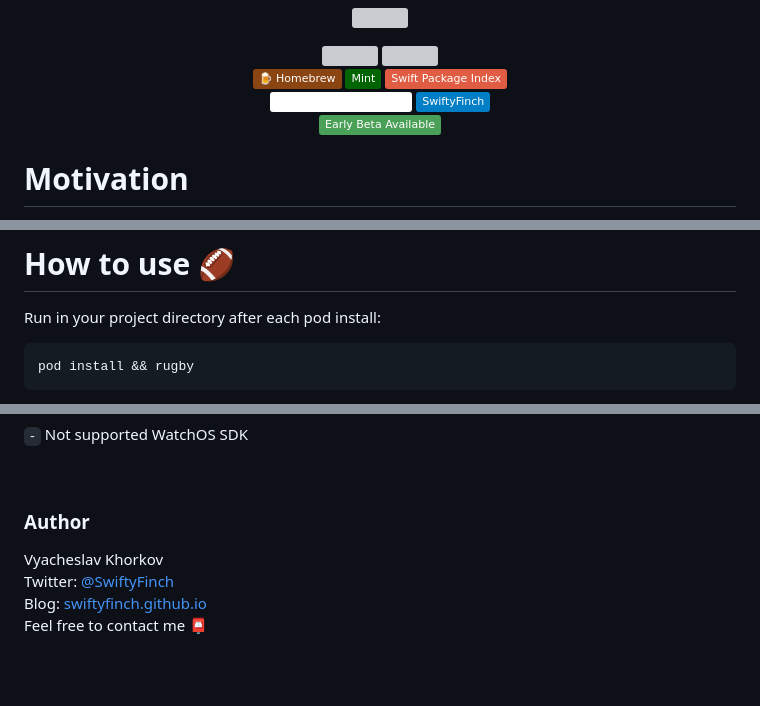
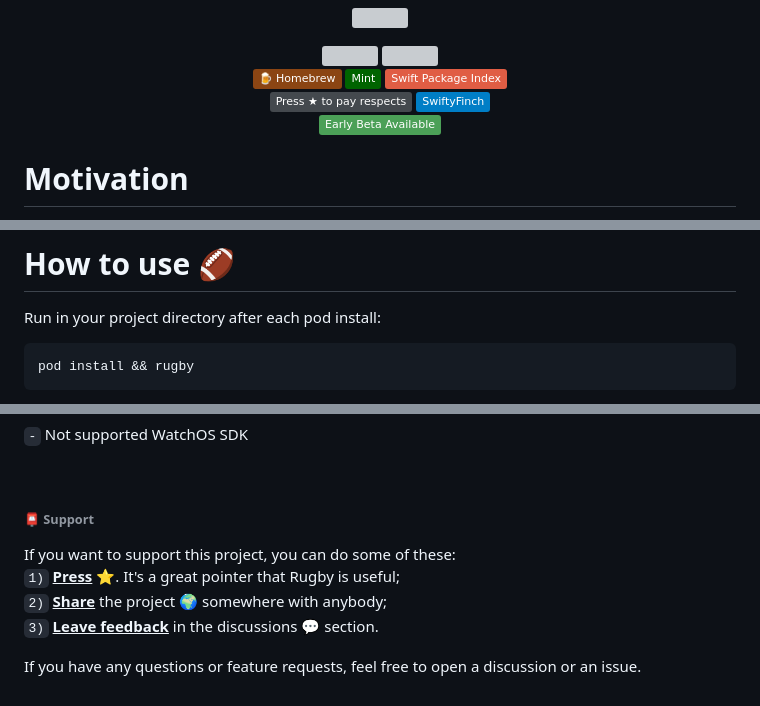
Before and after one commit to swiftyfinch/Rugby, a Markdown page: README.md, 3 parts joined by grey strips. Rendered like a GitHub page; badges without logos; blank space fills up the shorter version; grey boxes are pictures that could not be loaded.

````diff
--- a/README.md
+++ b/README.md
@@ -15,7 +10,7 @@
   <a href="https://github.com/yonaskolb/Mint"><img src="https://img.shields.io/badge/Mint-darkgreen?logo=leaflet&logoColor=white" /></a>
   <a href="https://swiftpackageindex.com/swiftyfinch/Rugby"><img src="https://img.shields.io/badge/Swift_Package_Index-red?logo=swift&logoColor=white" /></a>
   <br>
-  <img src="https://img.shields.io/badge/Press_★_to_pay_respects-white?logo=github&logoColor=black" />
+  <img src="https://img.shields.io/badge/Press_★_to_pay_respects-44494E?logo=github&logoColor=white" />
   <a href="https://twitter.com/swiftyfinch"><img src="https://img.shields.io/badge/SwiftyFinch-blue?logo=twitter&logoColor=white" /></a>
   <br>
   <a href="https://github.com/swiftyfinch/Rugby/releases/tag/2.0.0b2"><img src="https://img.shields.io/badge/Early_Beta_Available-4BA057" /></a>
@@ -75,7 +70,7 @@ You can find all information in [readme](https://github.com/swiftyfinch/Rugby/tr
 # How to use 🏈
 
 Run in your project directory after each pod install:
-```bash
+```shell
 pod install && rugby
 ```
 Watch 🎬 [Basic Usage Demo](https://github.com/swiftyfinch/Rugby/discussions/72).<br>
@@ -103,9 +98,11 @@ Read more [about advanced usage](Docs/Plans.md#-generate-example).
 
 <br>
 
-### Author
+###### 📮 Support
 
-Vyacheslav Khorkov\
-Twitter: [@SwiftyFinch](https://twitter.com/swiftyfinch)\
-Blog: [swiftyfinch.github.io](https://swiftyfinch.github.io/en)\
-Feel free to contact me 📮
+If you want to support this project, you can do some of these:\
+`1)` <ins><b>Press</b></ins> ⭐️. It's a great pointer that Rugby is useful;\
+`2)` <ins><b>Share</b></ins> the project 🌍 somewhere with anybody;\
+`3)` <ins><b>Leave feedback</b></ins> in the discussions 💬 section.
+
+If you have any questions or feature requests, feel free to open a discussion or an issue.
````
Also changed, not shown: other parts of README.md (+0 -5 lines).
